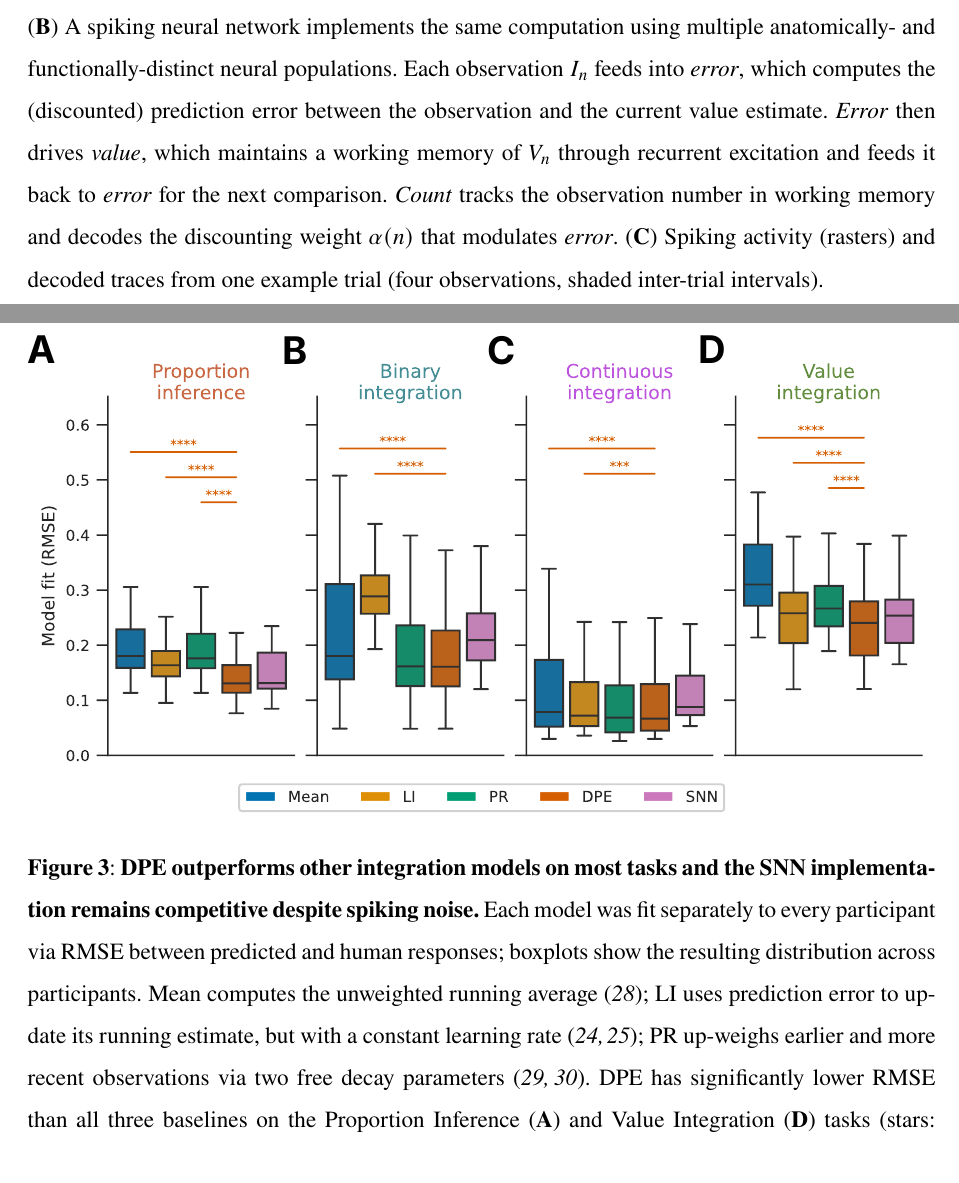
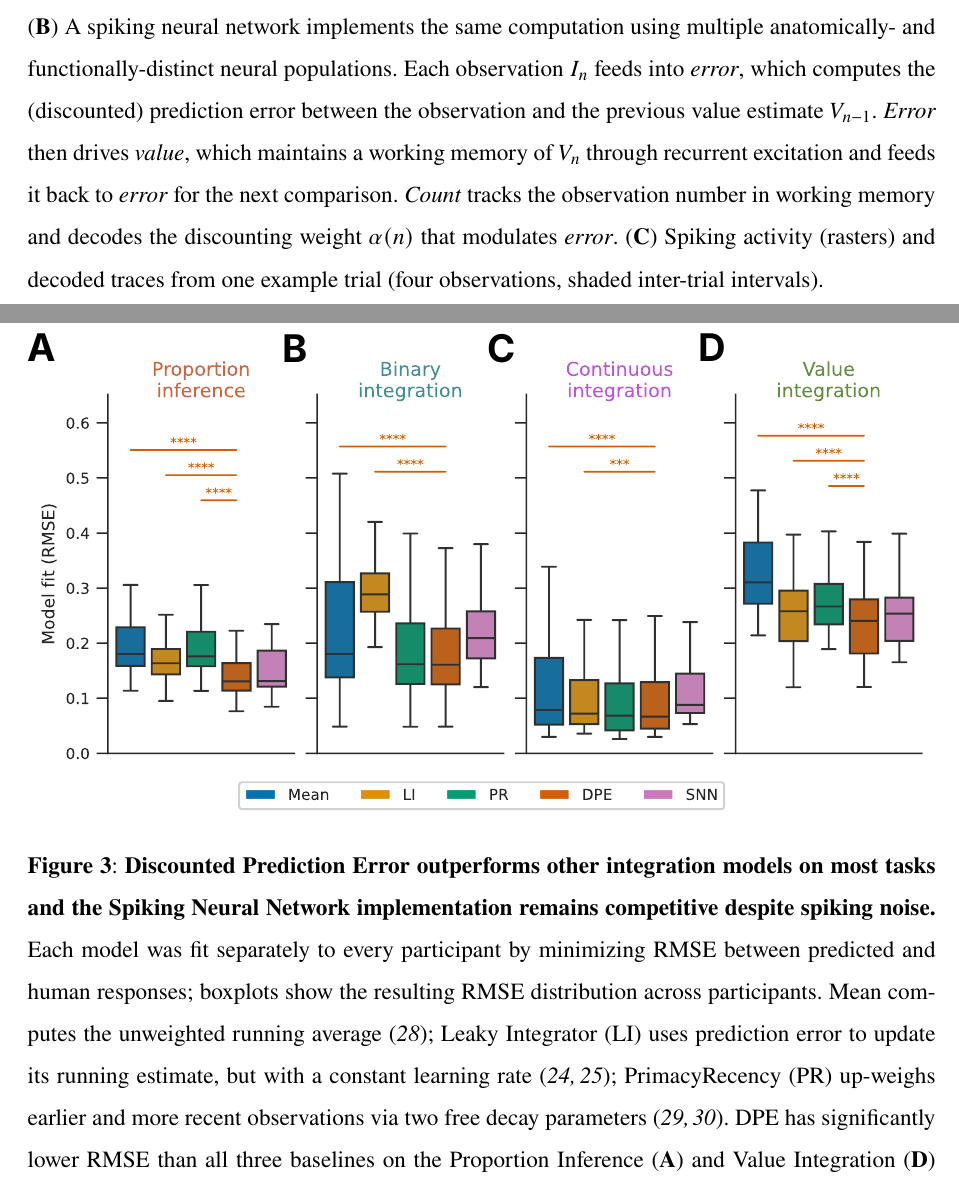
Before and after one commit to psipeter/evidence_integration, a LaTeX paper (paper/main.tex): two parts of pages 30 and 31 of 50, joined at a grey line, cut so that both start at the same text. Compiled offline with pdfLaTeX.

Commit message:
minor edits

```diff
--- a/paper/main.tex
+++ b/paper/main.tex
@@ -332,14 +332,14 @@ To causally dissociate the recurrent and synaptic mechanisms' reliance on ongoin
 \begin{figure}
 	\centering
 	\includegraphics[width=1.0\textwidth]{figures/models_overview_paper.pdf}
-	\caption{\textbf{The Discounted Prediction Error (DPE) model and its spiking neural network implementation.} (\textbf{A}) Using an error-driven update rule, the DPE model integrates each observation $I_n$ into its running estimate $V_n$ using a learning rate that decays as a power law of the observation count $n$. The discounting exponent $\lambda$ sets the resulting integration strategy (see Supplementary Text): $\lambda=1$ recovers the unweighted running mean, $\lambda<1$ slows the decay and over-weights recent observations (recency), and $\lambda>1$ steepens it and over-weights early observations (primacy). (\textbf{B}) A spiking neural network implements the same computation using multiple anatomically- and functionally-distinct neural populations. Each observation $I_n$ feeds into \textit{error}, which computes the (discounted) prediction error between the observation and the current value estimate. \textit{Error} then drives \textit{value}, which maintains a working memory of $V_n$ through recurrent excitation and feeds it back to \textit{error} for the next comparison. \textit{Count} tracks the observation number in working memory and decodes the discounting weight $\alpha(n)$ that modulates \textit{error}. (\textbf{C}) Spiking activity (rasters) and decoded traces from one example trial (four observations, shaded inter-trial intervals).}
+	\caption{\textbf{The Discounted Prediction Error (DPE) model and its spiking neural network implementation.} (\textbf{A}) Using an error-driven update rule, the DPE model integrates each observation $I_n$ into its running estimate $V_n$ using a learning rate that decays as a power law of the observation count $n$. The discounting exponent $\lambda$ sets the resulting integration strategy (see Supplementary Text): $\lambda=1$ recovers the unweighted running mean, $\lambda<1$ slows the decay and over-weights recent observations (recency), and $\lambda>1$ steepens it and over-weights early observations (primacy). (\textbf{B}) A spiking neural network implements the same computation using multiple anatomically- and functionally-distinct neural populations. Each observation $I_n$ feeds into \textit{error}, which computes the (discounted) prediction error between the observation and the previous value estimate $V_{n-1}$. \textit{Error} then drives \textit{value}, which maintains a working memory of $V_n$ through recurrent excitation and feeds it back to \textit{error} for the next comparison. \textit{Count} tracks the observation number in working memory and decodes the discounting weight $\alpha(n)$ that modulates \textit{error}. (\textbf{C}) Spiking activity (rasters) and decoded traces from one example trial (four observations, shaded inter-trial intervals).}
 	\label{fig:models_overview}
 \end{figure}
 
 \begin{figure}
 	\centering
 	\includegraphics[width=1.0\textwidth]{figures/model_performance.pdf}
-	\caption{\textbf{DPE outperforms other integration models on most tasks and the SNN implementation remains competitive despite spiking noise.} Each model was fit separately to every participant via RMSE between predicted and human responses; boxplots show the resulting distribution across participants. Mean computes the unweighted running average \cite{degroot1974reaching}; LI uses prediction error to update its running estimate, but with a constant learning rate \cite{usher2001time, glaze2015normative}; PR up-weighs earlier and more recent observations via two free decay parameters \cite{pooley2011understanding, galdo2022quest}. DPE has significantly lower RMSE than all three baselines on the Proportion Inference (\textbf{A}) and Value Integration (\textbf{D}) tasks (stars: paired Wilcoxon vs.\ DPE), and than Mean and LI on Binary (\textbf{B}) and Continuous (\textbf{C}) Integration; PR ties DPE on Binary Integration and significantly outperforms it on Continuous Integration. SNN, which reproduces DPE's computation within a biologically plausible network, necessarily has higher RMSE than DPE due to spike noise and real-time dynamics, but remains comparable to the other models. Model comparisons were consistent when validated using a second fit metric, negative log-likelihood (see Supplementary Text).}
+	\caption{\textbf{Discounted Prediction Error outperforms other integration models on most tasks and the Spiking Neural Network implementation remains competitive despite spiking noise.} Each model was fit separately to every participant by minimizing RMSE between predicted and human responses; boxplots show the resulting RMSE distribution across participants. Mean computes the unweighted running average \cite{degroot1974reaching}; Leaky Integrator (LI) uses prediction error to update its running estimate, but with a constant learning rate \cite{usher2001time, glaze2015normative}; PrimacyRecency (PR) up-weighs earlier and more recent observations via two free decay parameters \cite{pooley2011understanding, galdo2022quest}. DPE has significantly lower RMSE than all three baselines on the Proportion Inference (\textbf{A}) and Value Integration (\textbf{D}) tasks (stars: paired Wilcoxon vs.\ DPE), and than Mean and LI on Binary (\textbf{B}) and Continuous (\textbf{C}) Integration; PR ties DPE on Binary Integration and significantly outperforms it on Continuous Integration. SNN, which reproduces DPE's computation within a biologically plausible network, necessarily has higher RMSE than DPE due to spike noise and real-time dynamics, but remains comparable to the other models. Model comparisons were consistent when validated using a second fit metric, negative log-likelihood (see Supplementary Text).}
 	\label{fig:model_performance}
 \end{figure}
 
```
Also changed, not shown: paper/main.tex (6 more changed lines).
